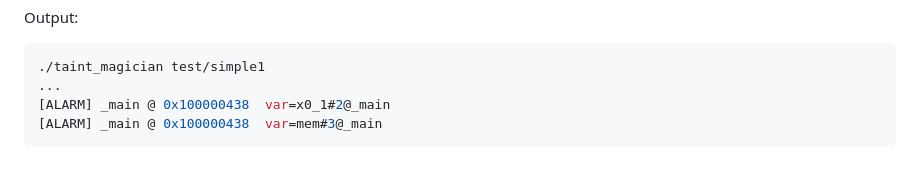
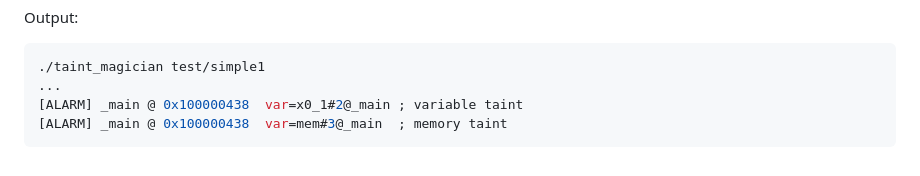
Before and after one commit to leehahoon/TaintMagician, a Markdown page: README.md, the part around the change. GitHub-like rendering.

````diff
--- a/README.md
+++ b/README.md
@@ -98,6 +98,6 @@ Output:
 ```sh
 ./taint_magician test/simple1
 ...
-[ALARM] _main @ 0x100000438  var=x0_1#2@_main
-[ALARM] _main @ 0x100000438  var=mem#3@_main
+[ALARM] _main @ 0x100000438  var=x0_1#2@_main ; variable taint
+[ALARM] _main @ 0x100000438  var=mem#3@_main  ; memory taint
 ```
````
